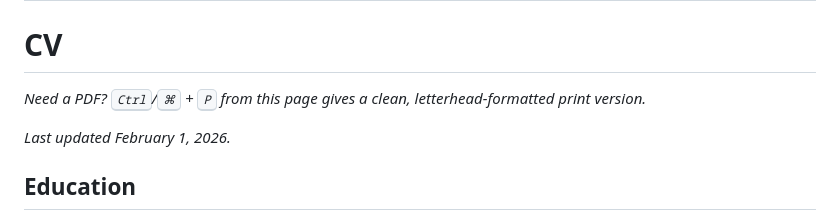
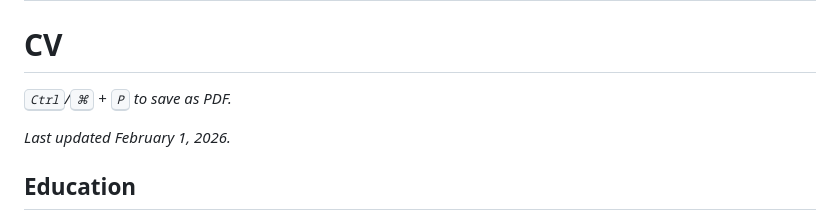
Before and after one commit to bomino/hgaladima-portfolio, a Markdown page: src/cv.md, the part around the change. Rendered like a GitHub page.

Commit message:
Shorten the CV print-hint
Replaces the verbose "Need a PDF? Ctrl/⌘ + P from this page gives a
clean, letterhead-formatted print version." with a six-word version
that carries the same information:

  Ctrl/⌘ + P to save as PDF.

Keeps the <kbd> keycap styling, drops the preamble and the
self-description of the output format (which is redundant — the
user will see the formatting when the print preview opens).

Co-Authored-By: Claude Opus 4.7 (1M context) <noreply@anthropic.com>

```diff
--- a/src/cv.md
+++ b/src/cv.md
@@ -8,7 +8,7 @@ schemaType: WebPage
 
 # CV
 
-<p class="cv-print-hint"><em>Need a PDF? <kbd>Ctrl</kbd>/<kbd>⌘</kbd> + <kbd>P</kbd> from this page gives a clean, letterhead-formatted print version.</em></p>
+<p class="cv-print-hint"><em><kbd>Ctrl</kbd>/<kbd>⌘</kbd> + <kbd>P</kbd> to save as PDF.</em></p>
 
 <p class="cv-updated"><em>Last updated February 1, 2026.</em></p>
 
```
